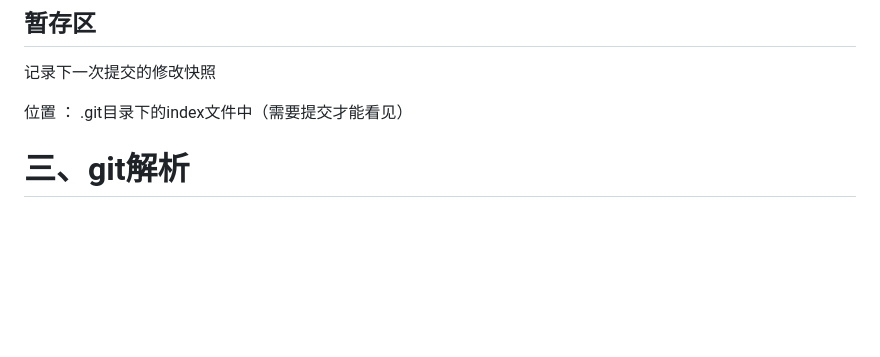
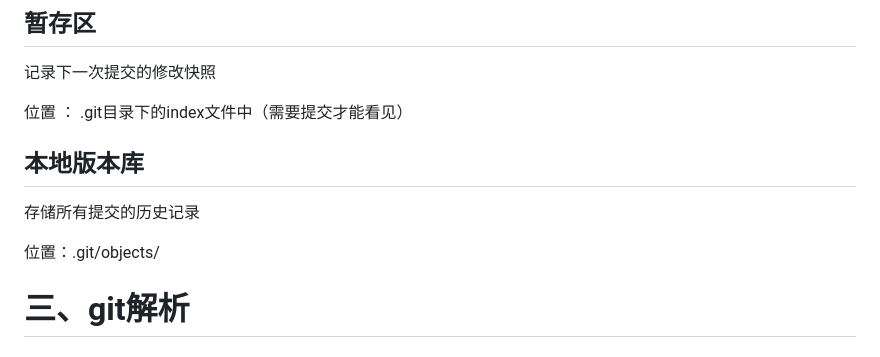
Before and after one commit to whn2022/Tool_Usage, a Markdown page: git使用.md, the part around the change. GitHub-like rendering; blank space fills up the shorter version.

Commit message:
git相关使用更新

```diff
--- a/git使用.md
+++ b/git使用.md
@@ -29,6 +29,12 @@ git pull <remote_repository_name> <remote_branch_name> （--allow-unrelated-hist
 记录下一次提交的修改快照
 
 位置 ： .git目录下的index文件中（需要提交才能看见）
+
+## 本地版本库
+
+存储所有提交的历史记录
+
+位置：.git/objects/
 
 # 三、git解析
 
```
